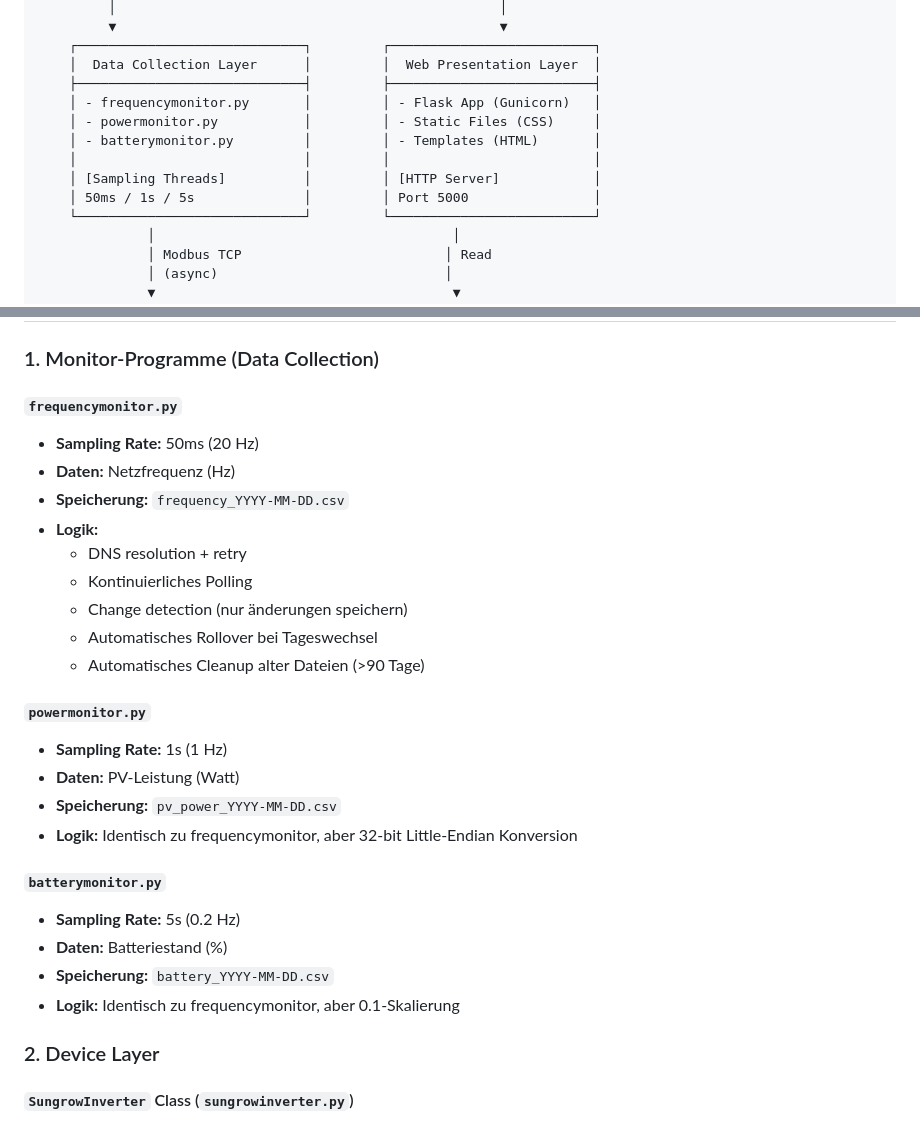
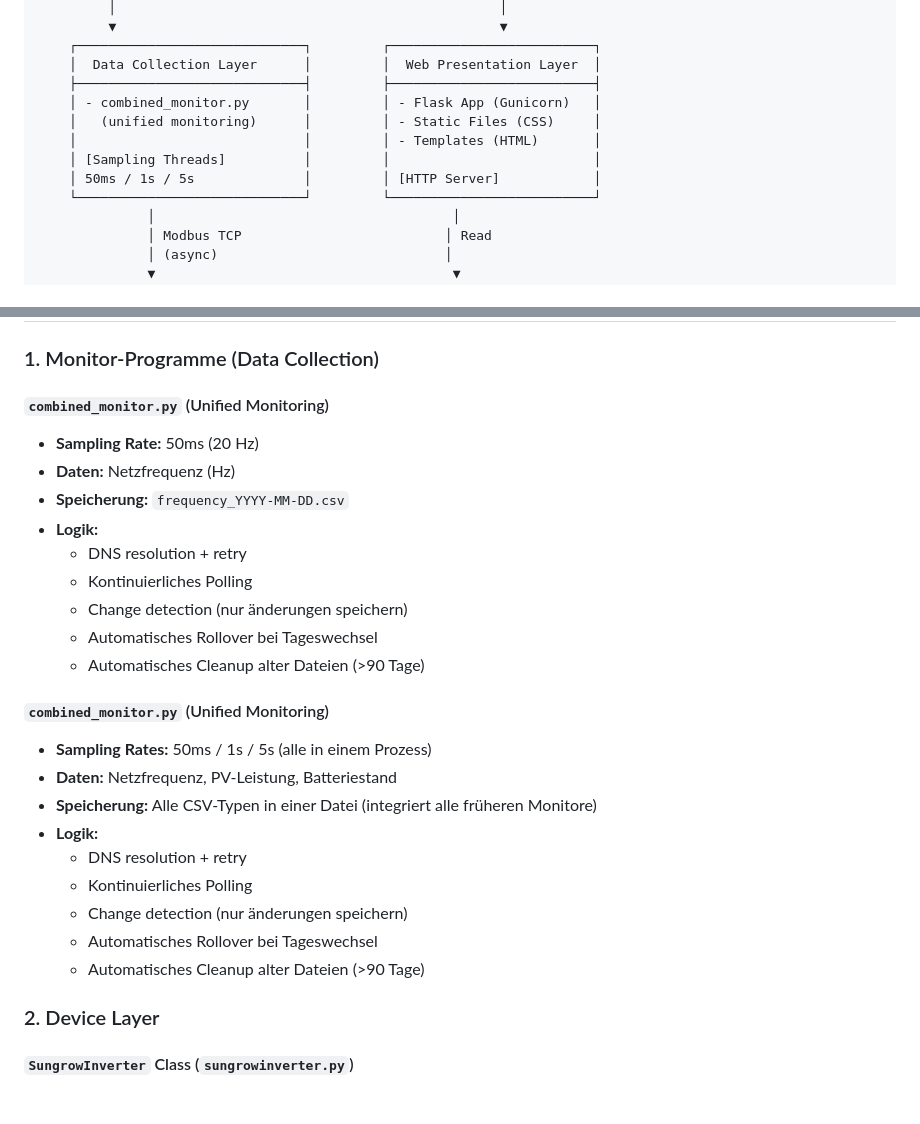
Before and after one commit to UweAusDeutschland/wecheselrichter, a Markdown page: ARCHITECTURE.md, 2 parts joined by grey strips. Drawn GitHub-style.

Commit message:
Update ARCHITECTURE.md: reflect combined monitor architecture

```diff
--- a/ARCHITECTURE.md
+++ b/ARCHITECTURE.md
@@ -16,12 +16,11 @@ Technische Übersicht der Systemarchitektur.
     ┌─────────────────────────────┐         ┌──────────────────────────┐
     │  Data Collection Layer      │         │  Web Presentation Layer  │
     ├─────────────────────────────┤         ├──────────────────────────┤
-    │ - frequencymonitor.py       │         │ - Flask App (Gunicorn)   │
-    │ - powermonitor.py           │         │ - Static Files (CSS)     │
-    │ - batterymonitor.py         │         │ - Templates (HTML)       │
-    │                             │         │                          │
-    │ [Sampling Threads]          │         │ [HTTP Server]            │
-    │ 50ms / 1s / 5s              │         │ Port 5000                │
+    │ - combined_monitor.py       │         │ - Flask App (Gunicorn)   │
+    │   (unified monitoring)      │         │ - Static Files (CSS)     │
+    │                             │         │ - Templates (HTML)       │
+    │ [Sampling Threads]          │         │                          │
+    │ 50ms / 1s / 5s              │         │ [HTTP Server]            │
     └─────────────────────────────┘         └──────────────────────────┘
               │                                      │
               │ Modbus TCP                          │ Read
@@ -56,28 +55,27 @@ Technische Übersicht der Systemarchitektur.
 
 ### 1. Monitor-Programme (Data Collection)
 
-#### `frequencymonitor.py`
+#### `combined_monitor.py` (Unified Monitoring)
 - **Sampling Rate:** 50ms (20 Hz)
 - **Daten:** Netzfrequenz (Hz)
 - **Speicherung:** `frequency_YYYY-MM-DD.csv`
 - **Logik:**
   - DNS resolution + retry
   - Kontinuierliches Polling
+   - Change detection (nur änderungen speichern)
+   - Automatisches Rollover bei Tageswechsel
+   - Automatisches Cleanup alter Dateien (>90 Tage)
+
+#### `combined_monitor.py` (Unified Monitoring)
+- **Sampling Rates:** 50ms / 1s / 5s (alle in einem Prozess)
+- **Daten:** Netzfrequenz, PV-Leistung, Batteriestand
+- **Speicherung:** Alle CSV-Typen in einer Datei (integriert alle früheren Monitore)
+- **Logik:**
+  - DNS resolution + retry
+  - Kontinuierliches Polling
   - Change detection (nur änderungen speichern)
   - Automatisches Rollover bei Tageswechsel
   - Automatisches Cleanup alter Dateien (>90 Tage)
-
-#### `powermonitor.py`
-- **Sampling Rate:** 1s (1 Hz)
-- **Daten:** PV-Leistung (Watt)
-- **Speicherung:** `pv_power_YYYY-MM-DD.csv`
-- **Logik:** Identisch zu frequencymonitor, aber 32-bit Little-Endian Konversion
-
-#### `batterymonitor.py`
-- **Sampling Rate:** 5s (0.2 Hz)
-- **Daten:** Batteriestand (%)
-- **Speicherung:** `battery_YYYY-MM-DD.csv`
-- **Logik:** Identisch zu frequencymonitor, aber 0.1-Skalierung
 
 ### 2. Device Layer
 
```
